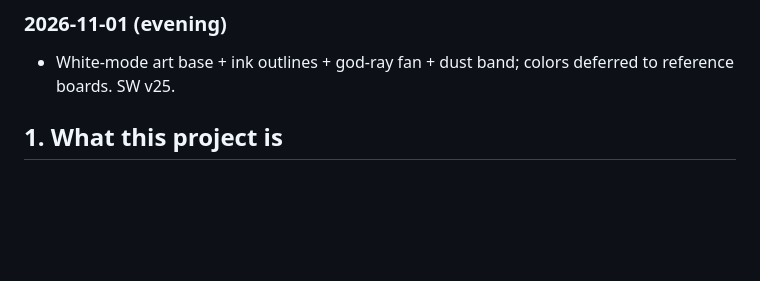
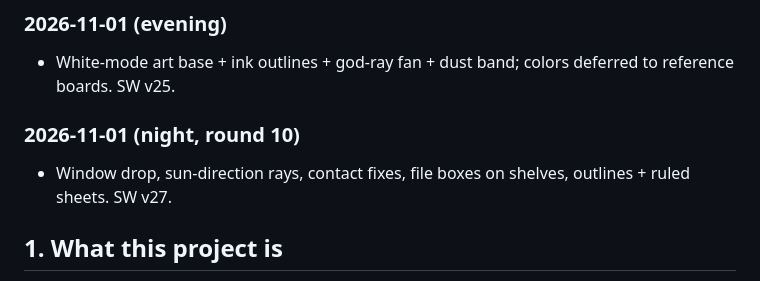
Before and after one commit to romanemp-dev/oceanview, a Markdown page: HANDOFF.md, the part around the change. Rendered like a GitHub page; blank space fills up the shorter version.

```diff
--- a/HANDOFF.md
+++ b/HANDOFF.md
@@ -52,6 +52,10 @@ _Last updated: 2026-10-22 (Tier 2 shipped; LAN-ready no-store server)._
 ### 2026-11-01 (evening)
 - White-mode art base + ink outlines + god-ray fan + dust band; colors
   deferred to reference boards. SW v25.
+
+### 2026-11-01 (night, round 10)
+- Window drop, sun-direction rays, contact fixes, file boxes on shelves,
+  outlines + ruled sheets. SW v27.
 
 ## 1. What this project is
 
```
Also changed, not shown: docs/status.md (+4 -0 lines).
